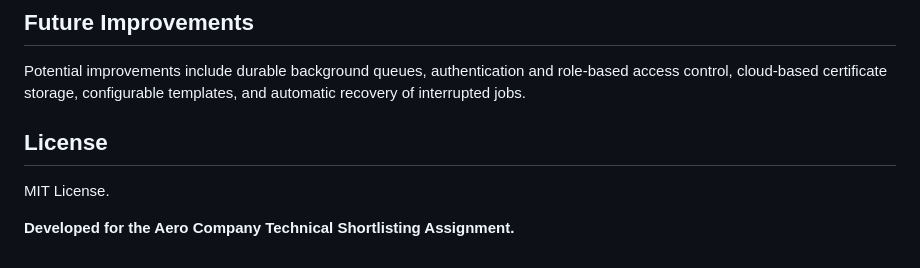
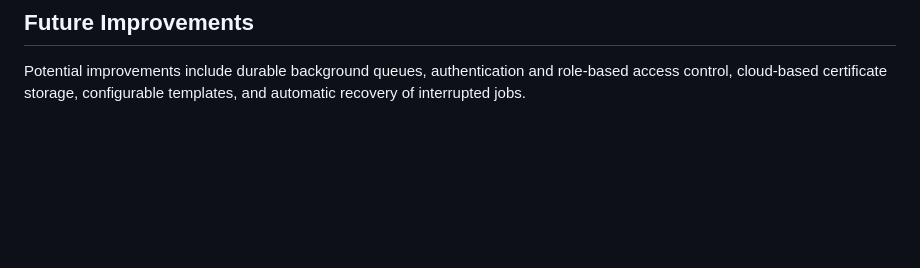
Before and after one commit to Harshi123-v/certiflow, a Markdown page: README.md, the part around the change. Drawn GitHub-style; blank space fills up the shorter version.

Commit message:
Update project README

```diff
--- a/README.md
+++ b/README.md
@@ -196,9 +196,3 @@ The tests cover request validation, PDF generation, failure isolation, job statu
 ## Future Improvements
 
 Potential improvements include durable background queues, authentication and role-based access control, cloud-based certificate storage, configurable templates, and automatic recovery of interrupted jobs.
-
-## License
-
-MIT License.
-
-**Developed for the Aero Company Technical Shortlisting Assignment.**
```
